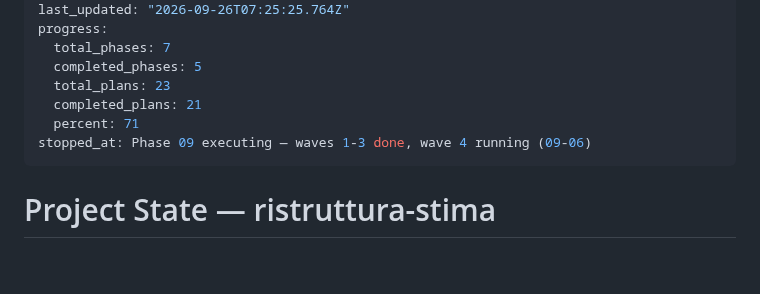
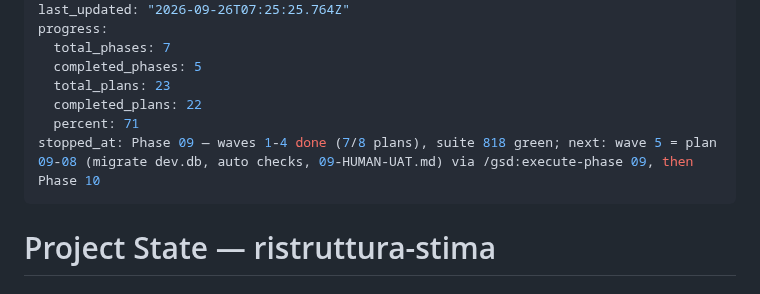
Before and after one commit to riky90/renovio, a Markdown page: .planning/STATE.md, the part around the change. GitHub-like rendering; blank space fills up the shorter version.

Commit message:
docs(phase-09): update tracking after wave 4
Co-Authored-By: Claude Opus 5.5 <noreply@anthropic.com>

```diff
--- a/.planning/STATE.md
+++ b/.planning/STATE.md
@@ -8,9 +8,9 @@ progress:
   total_phases: 7
   completed_phases: 5
   total_plans: 23
-  completed_plans: 21
+  completed_plans: 22
   percent: 71
-stopped_at: Phase 09 executing — waves 1-3 done, wave 4 running (09-06)
+stopped_at: Phase 09 — waves 1-4 done (7/8 plans), suite 818 green; next: wave 5 = plan 09-08 (migrate dev.db, auto checks, 09-HUMAN-UAT.md) via /gsd:execute-phase 09, then Phase 10
 ---
 
 # Project State — ristruttura-stima
```
Also changed, not shown: .planning/ROADMAP.md (+2 -2 lines).
